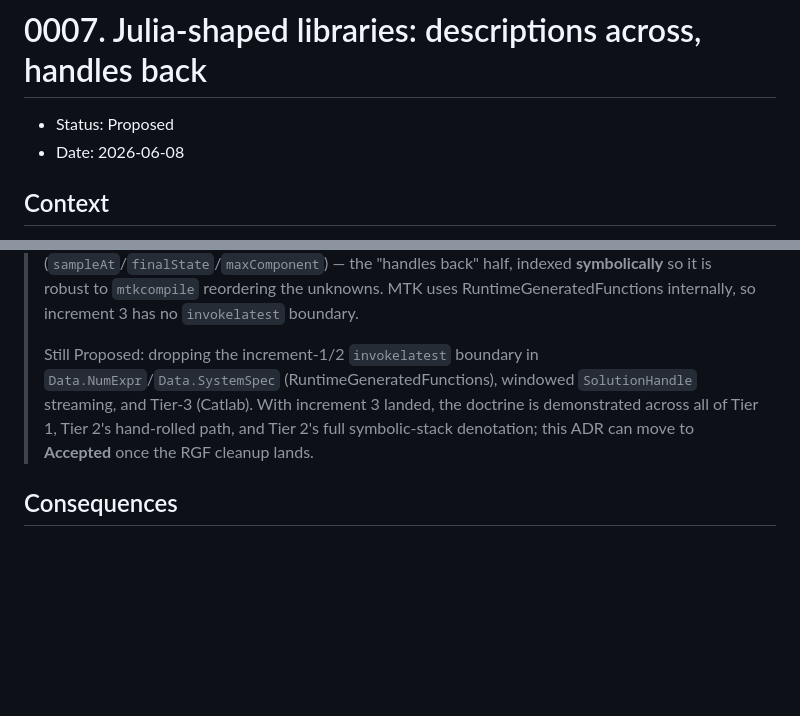
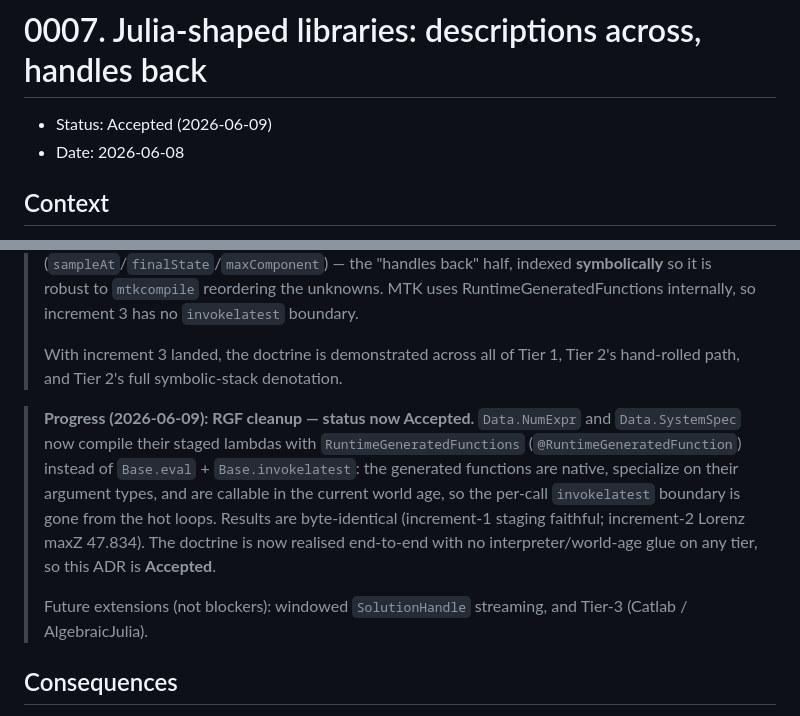
Before and after one commit to afcondon/Jurist, a Markdown page: docs/design-decisions/0007-julia-shaped-libraries.md, 2 parts joined by grey strips. GitHub-like rendering; blank space fills up the shorter version.

Commit message:
[Docs] ADR-0007: Accepted — RGF cleanup landed, doctrine realised end-to-end
The "descriptions across, handles back" doctrine is now demonstrated with no
interpreter/world-age glue on any tier (Tier-1 typed handles, Tier-2 hand-rolled
RK4, Tier-2 MTK denotation). Remaining items (SolutionHandle streaming, Tier-3
Catlab) are extensions, not blockers.

Co-Authored-By: Claude Opus 4.8 (1M context) <noreply@anthropic.com>

```diff
--- a/docs/design-decisions/0007-julia-shaped-libraries.md
+++ b/docs/design-decisions/0007-julia-shaped-libraries.md
@@ -1,6 +1,6 @@
 # 0007. Julia-shaped libraries: descriptions across, handles back
 
-- Status: Proposed
+- Status: Accepted (2026-06-09)
 - Date: 2026-06-08
 
 ## Context
@@ -72,12 +72,21 @@ Status is **Proposed** because only Tier 1 is built; Tier 2+ will promote it.
 > `mtkcompile` reordering the unknowns. MTK uses RuntimeGeneratedFunctions
 > internally, so increment 3 has no `invokelatest` boundary.
 >
-> Still Proposed: dropping the increment-1/2 `invokelatest` boundary in
-> `Data.NumExpr`/`Data.SystemSpec` (RuntimeGeneratedFunctions), windowed
-> `SolutionHandle` streaming, and Tier-3 (Catlab). With increment 3 landed, the
-> doctrine is demonstrated across all of Tier 1, Tier 2's hand-rolled path, and
-> Tier 2's full symbolic-stack denotation; this ADR can move to **Accepted** once
-> the RGF cleanup lands.
+> With increment 3 landed, the doctrine is demonstrated across all of Tier 1,
+> Tier 2's hand-rolled path, and Tier 2's full symbolic-stack denotation.
+
+> **Progress (2026-06-09): RGF cleanup — status now Accepted.** `Data.NumExpr`
+> and `Data.SystemSpec` now compile their staged lambdas with
+> `RuntimeGeneratedFunctions` (`@RuntimeGeneratedFunction`) instead of
+> `Base.eval` + `Base.invokelatest`: the generated functions are native,
+> specialize on their argument types, and are callable in the current world age,
+> so the per-call `invokelatest` boundary is gone from the hot loops. Results are
+> byte-identical (increment-1 staging faithful; increment-2 Lorenz maxZ 47.834).
+> The doctrine is now realised end-to-end with no interpreter/world-age glue on
+> any tier, so this ADR is **Accepted**.
+>
+> Future extensions (not blockers): windowed `SolutionHandle` streaming, and
+> Tier-3 (Catlab / AlgebraicJulia).
 
 ## Consequences
 
```
